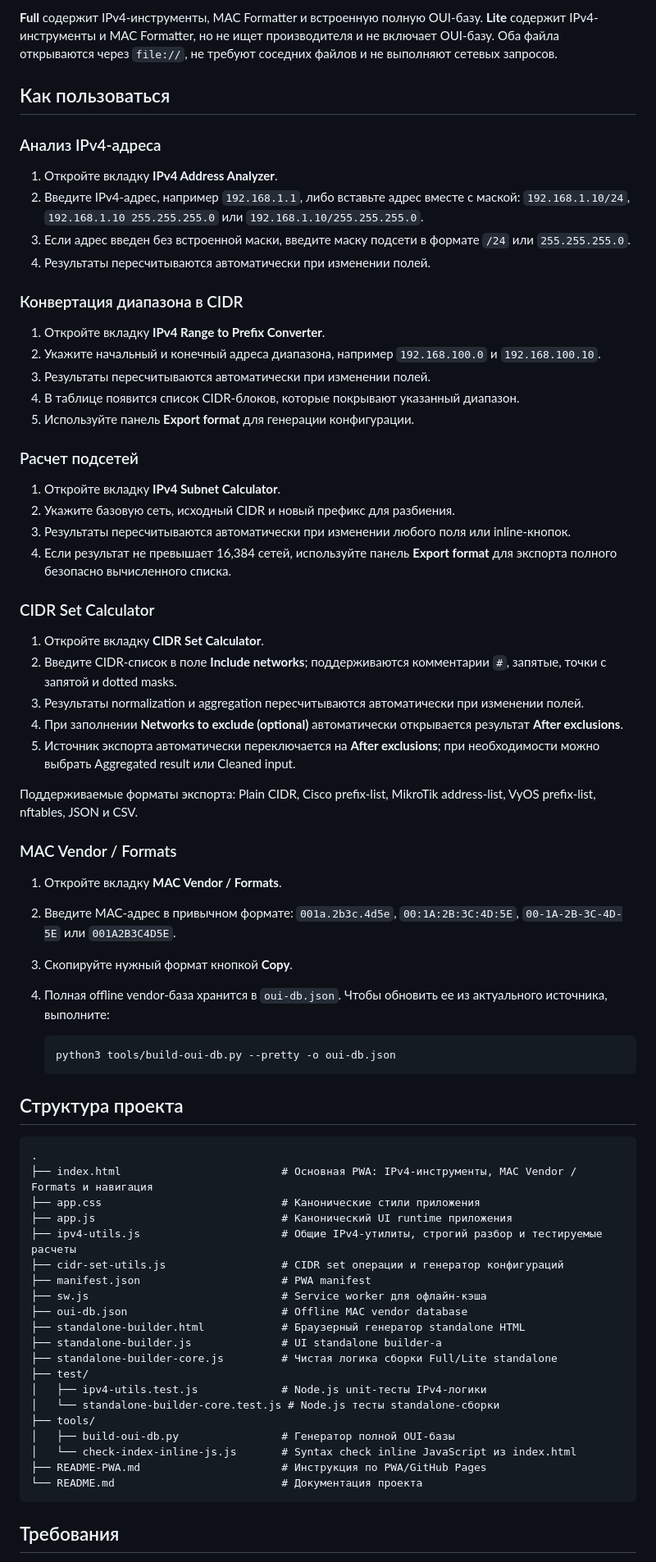
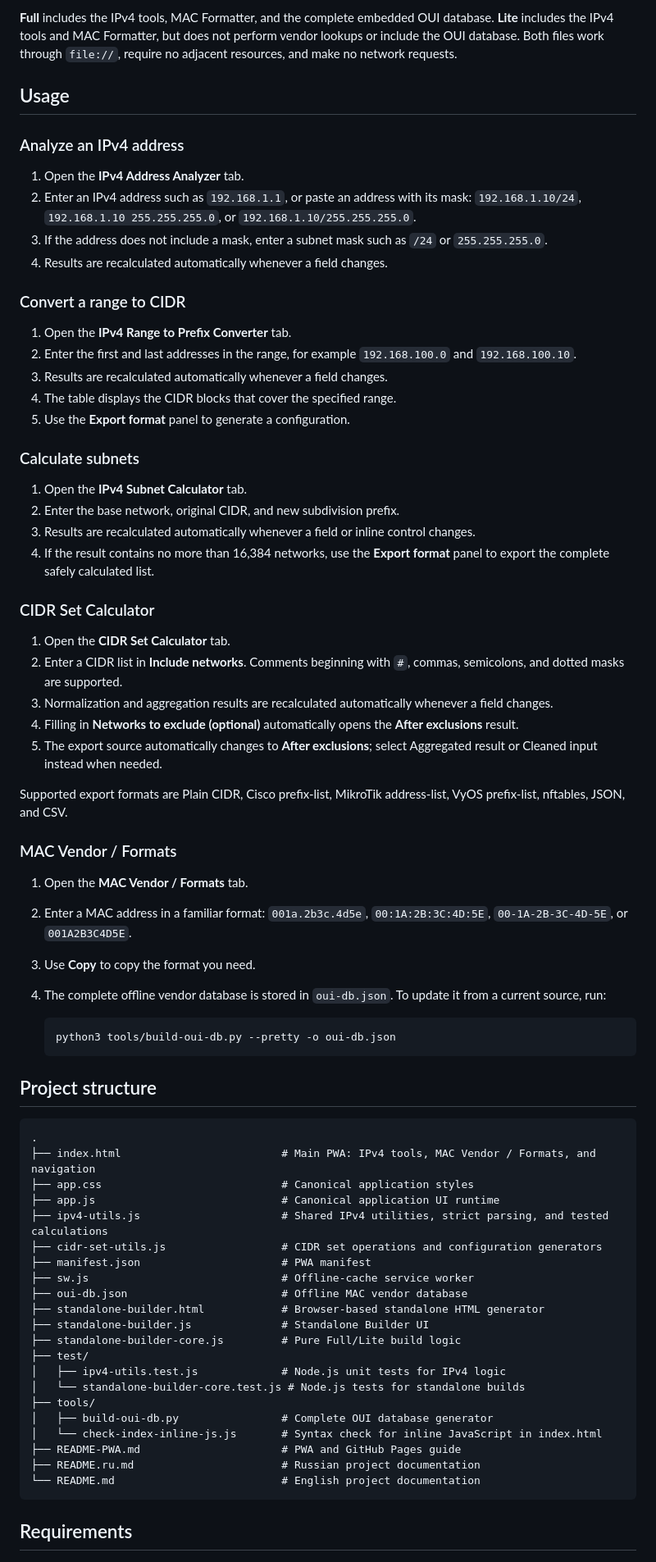
Before and after one commit to juriyivanov/ipcalc, a Markdown page: README.md, the part around one of its changes. Shown at 82% size. GitHub-like rendering.

Commit message:
Translate README and add language switch

````diff
--- a/README.md
+++ b/README.md
@@ -58,75 +62,76 @@ Builder загружает текущие исходники с того же or
 
-**Full** содержит IPv4-инструменты, MAC Formatter и встроенную полную OUI-базу. **Lite** содержит IPv4-инструменты и MAC Formatter, но не ищет производителя и не включает OUI-базу. Оба файла открываются через `file://`, не требуют соседних файлов и не выполняют сетевых запросов.
+**Full** includes the IPv4 tools, MAC Formatter, and the complete embedded OUI database. **Lite** includes the IPv4 tools and MAC Formatter, but does not perform vendor lookups or include the OUI database. Both files work through `file://`, require no adjacent resources, and make no network requests.
 
-## Как пользоваться
+## Usage
 
-### Анализ IPv4-адреса
+### Analyze an IPv4 address
 
-1. Откройте вкладку **IPv4 Address Analyzer**.
-2. Введите IPv4-адрес, например `192.168.1.1`, либо вставьте адрес вместе с маской: `192.168.1.10/24`, `192.168.1.10 255.255.255.0` или `192.168.1.10/255.255.255.0`.
-3. Если адрес введен без встроенной маски, введите маску подсети в формате `/24` или `255.255.255.0`.
-4. Результаты пересчитываются автоматически при изменении полей.
+1. Open the **IPv4 Address Analyzer** tab.
+2. Enter an IPv4 address such as `192.168.1.1`, or paste an address with its mask: `192.168.1.10/24`, `192.168.1.10 255.255.255.0`, or `192.168.1.10/255.255.255.0`.
+3. If the address does not include a mask, enter a subnet mask such as `/24` or `255.255.255.0`.
+4. Results are recalculated automatically whenever a field changes.
 
-### Конвертация диапазона в CIDR
+### Convert a range to CIDR
 
-1. Откройте вкладку **IPv4 Range to Prefix Converter**.
-2. Укажите начальный и конечный адреса диапазона, например `192.168.100.0` и `192.168.100.10`.
-3. Результаты пересчитываются автоматически при изменении полей.
-4. В таблице появится список CIDR-блоков, которые покрывают указанный диапазон.
-5. Используйте панель **Export format** для генерации конфигурации.
+1. Open the **IPv4 Range to Prefix Converter** tab.
+2. Enter the first and last addresses in the range, for example `192.168.100.0` and `192.168.100.10`.
+3. Results are recalculated automatically whenever a field changes.
+4. The table displays the CIDR blocks that cover the specified range.
+5. Use the **Export format** panel to generate a configuration.
 
-### Расчет подсетей
+### Calculate subnets
 
-1. Откройте вкладку **IPv4 Subnet Calculator**.
-2. Укажите базовую сеть, исходный CIDR и новый префикс для разбиения.
-3. Результаты пересчитываются автоматически при изменении любого поля или inline-кнопок.
-4. Если результат не превышает 16,384 сетей, используйте панель **Export format** для экспорта полного безопасно вычисленного списка.
+1. Open the **IPv4 Subnet Calculator** tab.
+2. Enter the base network, original CIDR, and new subdivision prefix.
+3. Results are recalculated automatically whenever a field or inline control changes.
+4. If the result contains no more than 16,384 networks, use the **Export format** panel to export the complete safely calculated list.
 
 ### CIDR Set Calculator
 
-1. Откройте вкладку **CIDR Set Calculator**.
-2. Введите CIDR-список в поле **Include networks**; поддерживаются комментарии `#`, запятые, точки с запятой и dotted masks.
-3. Результаты normalization и aggregation пересчитываются автоматически при изменении полей.
-4. При заполнении **Networks to exclude (optional)** автоматически открывается результат **After exclusions**.
-5. Источник экспорта автоматически переключается на **After exclusions**; при необходимости можно выбрать Aggregated result или Cleaned input.
+1. Open the **CIDR Set Calculator** tab.
+2. Enter a CIDR list in **Include networks**. Comments beginning with `#`, commas, semicolons, and dotted masks are supported.
+3. Normalization and aggregation results are recalculated automatically whenever a field changes.
+4. Filling in **Networks to exclude (optional)** automatically opens the **After exclusions** result.
+5. The export source automatically changes to **After exclusions**; select Aggregated result or Cleaned input instead when needed.
 
-Поддерживаемые форматы экспорта: Plain CIDR, Cisco prefix-list, MikroTik address-list, VyOS prefix-list, nftables, JSON и CSV.
+Supported export formats are Plain CIDR, Cisco prefix-list, MikroTik address-list, VyOS prefix-list, nftables, JSON, and CSV.
 
 ### MAC Vendor / Formats
 
-1. Откройте вкладку **MAC Vendor / Formats**.
-2. Введите MAC-адрес в привычном формате: `001a.2b3c.4d5e`, `00:1A:2B:3C:4D:5E`, `00-1A-2B-3C-4D-5E` или `001A2B3C4D5E`.
-3. Скопируйте нужный формат кнопкой **Copy**.
-4. Полная offline vendor-база хранится в `oui-db.json`. Чтобы обновить ее из актуального источника, выполните:
+1. Open the **MAC Vendor / Formats** tab.
+2. Enter a MAC address in a familiar format: `001a.2b3c.4d5e`, `00:1A:2B:3C:4D:5E`, `00-1A-2B-3C-4D-5E`, or `001A2B3C4D5E`.
+3. Use **Copy** to copy the format you need.
+4. The complete offline vendor database is stored in `oui-db.json`. To update it from a current source, run:
 
    ```bash
    python3 tools/build-oui-db.py --pretty -o oui-db.json
    ```
 
-## Структура проекта
+## Project structure
 
 ```text
 .
-├── index.html                         # Основная PWA: IPv4-инструменты, MAC Vendor / Formats и навигация
-├── app.css                            # Канонические стили приложения
-├── app.js                             # Канонический UI runtime приложения
-├── ipv4-utils.js                      # Общие IPv4-утилиты, строгий разбор и тестируемые расчеты
-├── cidr-set-utils.js                  # CIDR set операции и генератор конфигураций
+├── index.html                         # Main PWA: IPv4 tools, MAC Vendor / Formats, and navigation
+├── app.css                            # Canonical application styles
+├── app.js                             # Canonical application UI runtime
+├── ipv4-utils.js                      # Shared IPv4 utilities, strict parsing, and tested calculations
+├── cidr-set-utils.js                  # CIDR set operations and configuration generators
 ├── manifest.json                      # PWA manifest
-├── sw.js                              # Service worker для офлайн-кэша
+├── sw.js                              # Offline-cache service worker
 ├── oui-db.json                        # Offline MAC vendor database
-├── standalone-builder.html            # Браузерный генератор standalone HTML
-├── standalone-builder.js              # UI standalone builder-а
-├── standalone-builder-core.js         # Чистая логика сборки Full/Lite standalone
+├── standalone-builder.html            # Browser-based standalone HTML generator
+├── standalone-builder.js              # Standalone Builder UI
+├── standalone-builder-core.js         # Pure Full/Lite build logic
 ├── test/
-│   ├── ipv4-utils.test.js             # Node.js unit-тесты IPv4-логики
-│   └── standalone-builder-core.test.js # Node.js тесты standalone-сборки
+│   ├── ipv4-utils.test.js             # Node.js unit tests for IPv4 logic
+│   └── standalone-builder-core.test.js # Node.js tests for standalone builds
 ├── tools/
-│   ├── build-oui-db.py                # Генератор полной OUI-базы
-│   └── check-index-inline-js.js       # Syntax check inline JavaScript из index.html
-├── README-PWA.md                      # Инструкция по PWA/GitHub Pages
-└── README.md                          # Документация проекта
+│   ├── build-oui-db.py                # Complete OUI database generator
+│   └── check-index-inline-js.js       # Syntax check for inline JavaScript in index.html
+├── README-PWA.md                      # PWA and GitHub Pages guide
+├── README.ru.md                       # Russian project documentation
+└── README.md                          # English project documentation
 ```
 
-## Требования
+## Requirements
 
````
Also changed, not shown: other parts of README.md (+50 -46 lines), README.ru.md (added, +174 -0 lines).
